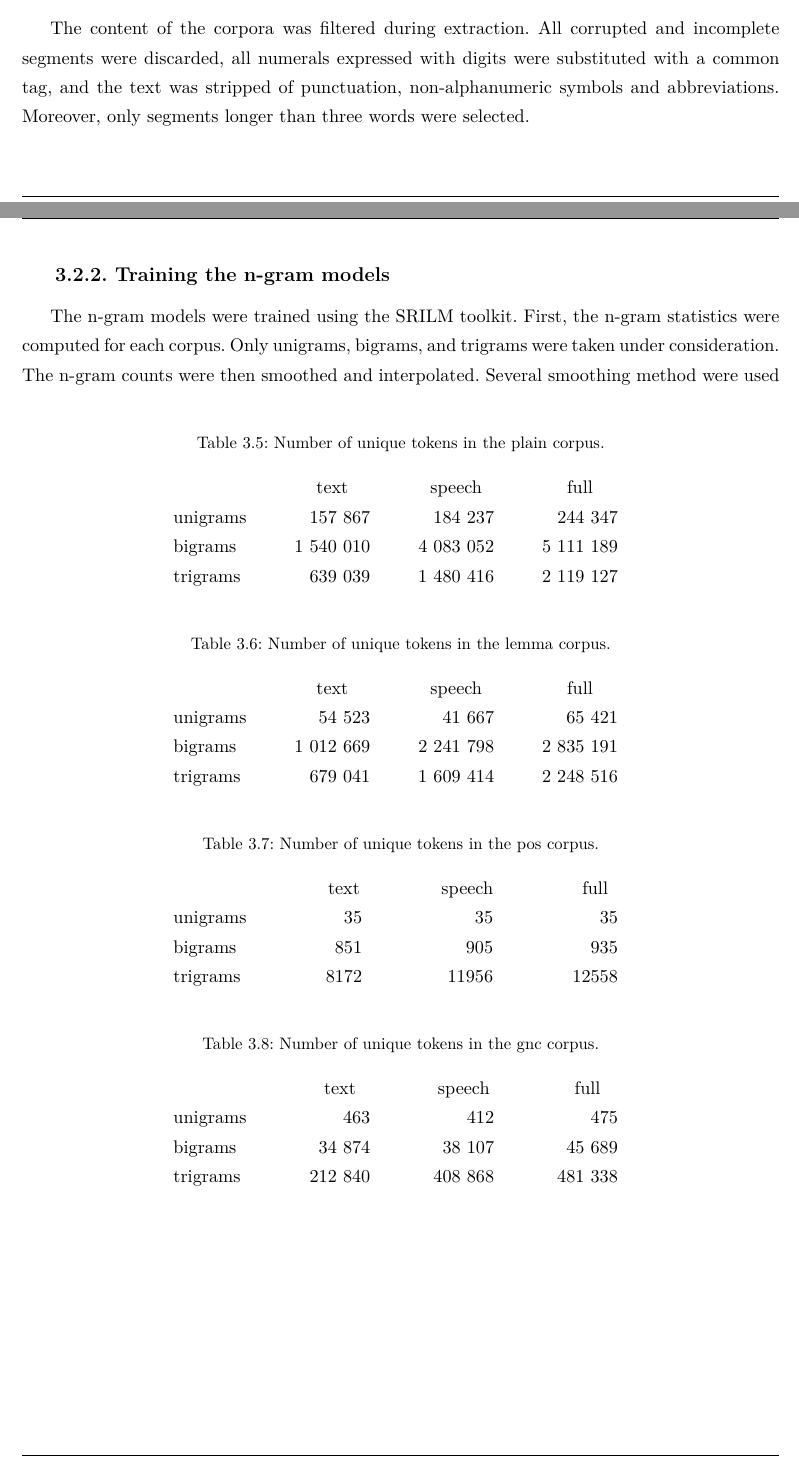
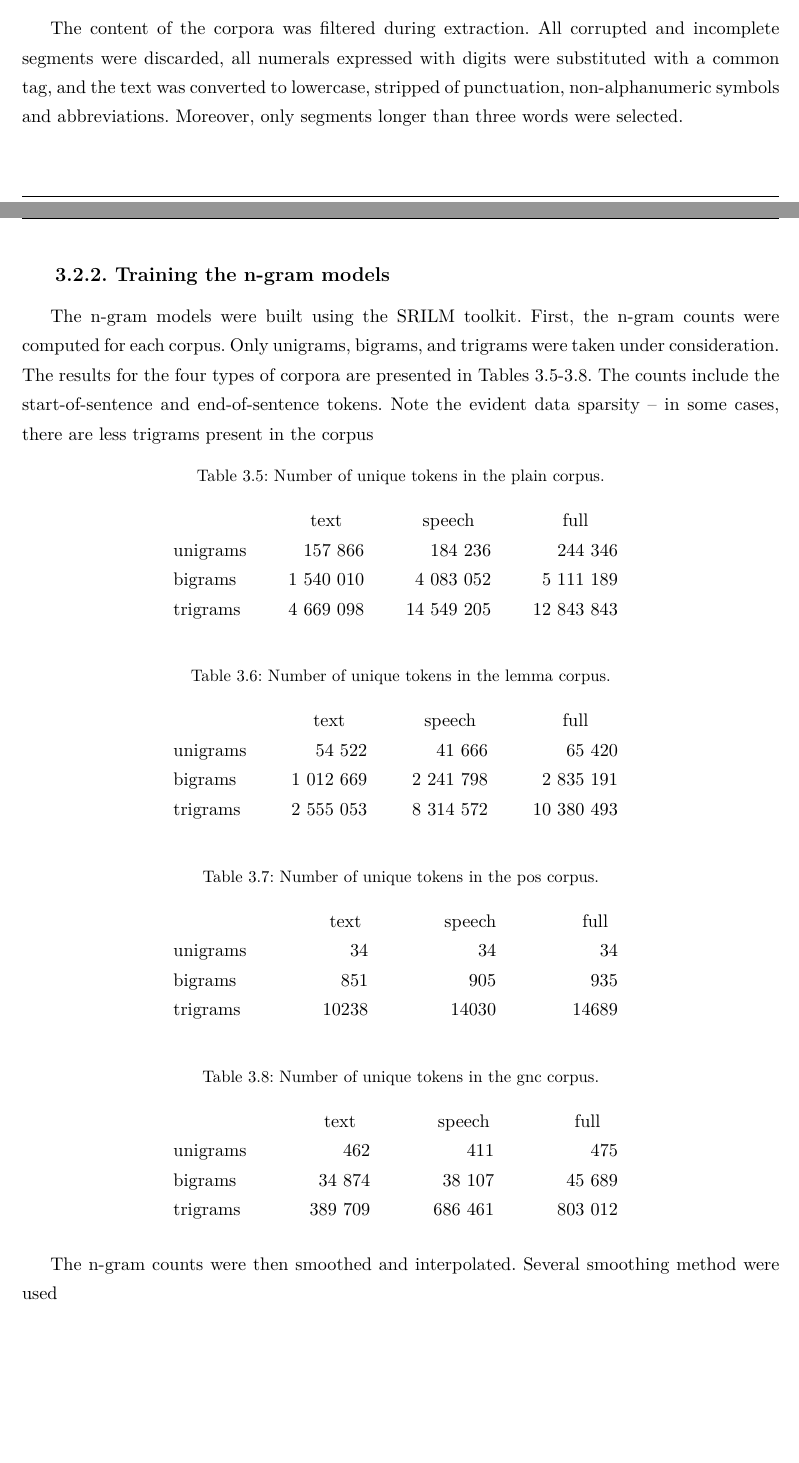
Before and after one commit to curiousTauseef/thesis-2, a LaTeX thesis (thesis.tex, which reads chapter3.tex): two parts of pages 36 and 37 of 50, joined at a grey line, cut so that both start at the same text, the shorter picture padded with empty space. Compiled offline with pdfLaTeX.

Commit message:
Correct data

```diff
--- a/chapter3.tex
+++ b/chapter3.tex
@@ -87,18 +87,20 @@ Each corpus was split into speech and text. The twelve final training datasets a
 	\end{tabular*}
 \end{table}
 
-The content of the corpora was filtered during extraction. All corrupted and incomplete segments were discarded, all numerals expressed with digits were substituted with a common tag, and the text was stripped of punctuation, non-alphanumeric symbols and abbreviations. Moreover, only segments longer than three words were selected.
+The content of the corpora was filtered during extraction. All corrupted and incomplete segments were discarded, all numerals expressed with digits were substituted with a common tag, and the text was converted to lowercase, stripped of punctuation, non-alphanumeric symbols and abbreviations. Moreover, only segments longer than three words were selected.
 
 \subsection{Training the n-gram models}
-The n-gram models were trained using the SRILM toolkit. First, the n-gram statistics were computed for each corpus. Only unigrams, bigrams, and trigrams were taken under consideration. The n-gram counts were then smoothed and interpolated. Several smoothing method were used
+The n-gram models were built using the SRILM toolkit. First, the n-gram counts were computed for each corpus. Only unigrams, bigrams, and trigrams were taken under consideration. The results for the four types of corpora are presented in Tables \ref{table:countsplain}-\ref{table:countsgnc}. The counts include the start-of-sentence and end-of-sentence tokens. Note the evident data sparsity~--~in some cases, there are less trigrams present in the corpus
+
 \begin{table}[!htbp]
 	\centering
 	\caption{Number of unique tokens in the plain corpus.}
 	\begin{tabular*}{.6\linewidth}{@{\extracolsep{\fill}}l*3r}
+	\label{table:countsplain}
 		{}        & \multicolumn{1}{c}{text} & \multicolumn{1}{c}{speech} & \multicolumn{1}{c}{full}  \\
-                unigrams  &  157 867   & 184 237   & 244 347\\
-	        bigrams   &  1 540 010 & 4 083 052 & 5 111 189\\
-		trigrams  &  639 039   & 1 480 416 & 2 119 127\\
+                unigrams  &  157 866   & 184 236    & 244 346\\
+	        bigrams   &  1 540 010 & 4 083 052  & 5 111 189\\
+		trigrams  &  4 669 098 & 14 549 205 & 12 843 843\\
 	\end{tabular*}
 \end{table}
 
@@ -106,10 +108,11 @@ The n-gram models were trained using the SRILM toolkit. First, the n-gram statis
 	\centering
 	\caption{Number of unique tokens in the lemma corpus.}
 	\begin{tabular*}{.6\linewidth}{@{\extracolsep{\fill}}l*3r}
+	\label{table:countslemma}
 		{}        & \multicolumn{1}{c}{text} & \multicolumn{1}{c}{speech} & \multicolumn{1}{c}{full}  \\
-                unigrams  &  54 523    & 41 667    & 65 421 \\
-	        bigrams   &  1 012 669 & 2 241 798 & 2 835 191 \\
-		trigrams  &  679 041   & 1 609 414 & 2 248 516 \\
+                unigrams  &  54 522    & 41 666    & 65 420     \\
+	        bigrams   &  1 012 669 & 2 241 798 & 2 835 191  \\
+		trigrams  &  2 555 053 & 8 314 572 & 10 380 493 \\
 	\end{tabular*}
 \end{table}
 
@@ -117,10 +120,11 @@ The n-gram models were trained using the SRILM toolkit. First, the n-gram statis
 	\centering
 	\caption{Number of unique tokens in the pos corpus.}
 	\begin{tabular*}{.6\linewidth}{@{\extracolsep{\fill}}l*3r}
+	\label{table:countspos}
 		{}        & \multicolumn{1}{c}{text} & \multicolumn{1}{c}{speech} & \multicolumn{1}{c}{full}  \\
-                unigrams  &  35   & 35     & 35   \\
-	        bigrams   &  851  & 905    & 935  \\
-		trigrams  &  8172 & 11956  & 12558\\
+                unigrams  &  34    & 34     & 34   \\
+	        bigrams   &  851   & 905    & 935  \\
+		trigrams  &  10238 & 14030  & 14689\\
 	\end{tabular*}
 \end{table}
 
@@ -128,12 +132,15 @@ The n-gram models were trained using the SRILM toolkit. First, the n-gram statis
 	\centering
 	\caption{Number of unique tokens in the gnc corpus.}
 	\begin{tabular*}{.6\linewidth}{@{\extracolsep{\fill}}l*3r}
+	\label{table:countsgnc}
 		{}        & \multicolumn{1}{c}{text} & \multicolumn{1}{c}{speech} & \multicolumn{1}{c}{full}  \\
-                unigrams  & 463      & 412     & 475\\
-	        bigrams   & 34 874   & 38 107  & 45 689\\
-		trigrams  & 212 840  & 408 868 & 481 338\\
+                unigrams  & 462      & 411     & 475     \\
+	        bigrams   & 34 874   & 38 107  & 45 689  \\
+		trigrams  & 389 709  & 686 461 & 803 012 \\
 	\end{tabular*}
 \end{table}
+The n-gram counts were then smoothed and interpolated. Several smoothing method were used
+
 \begin{figure}[!htbp]
 	  \centering
 	  \includegraphics[height=10cm, width=15cm]{unigrams.png}
```
